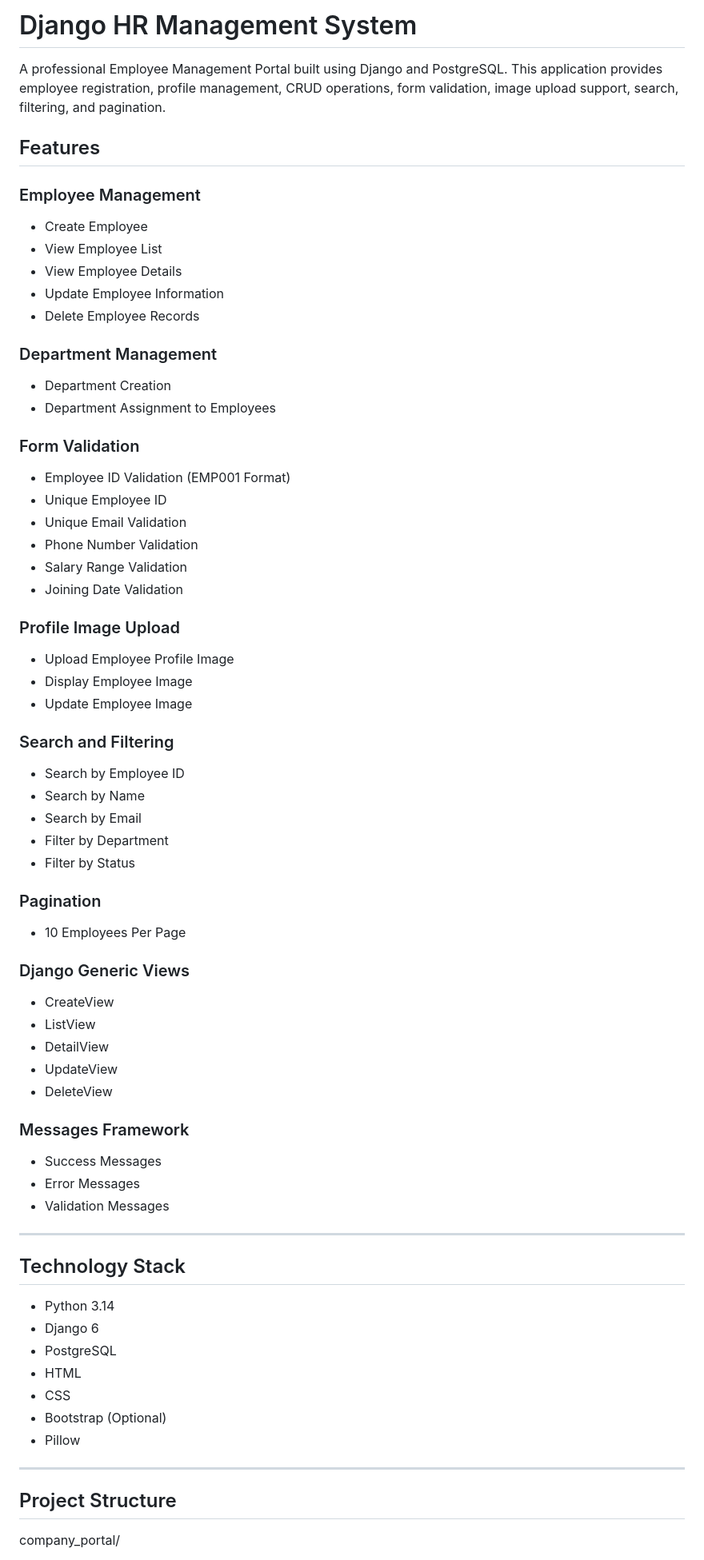
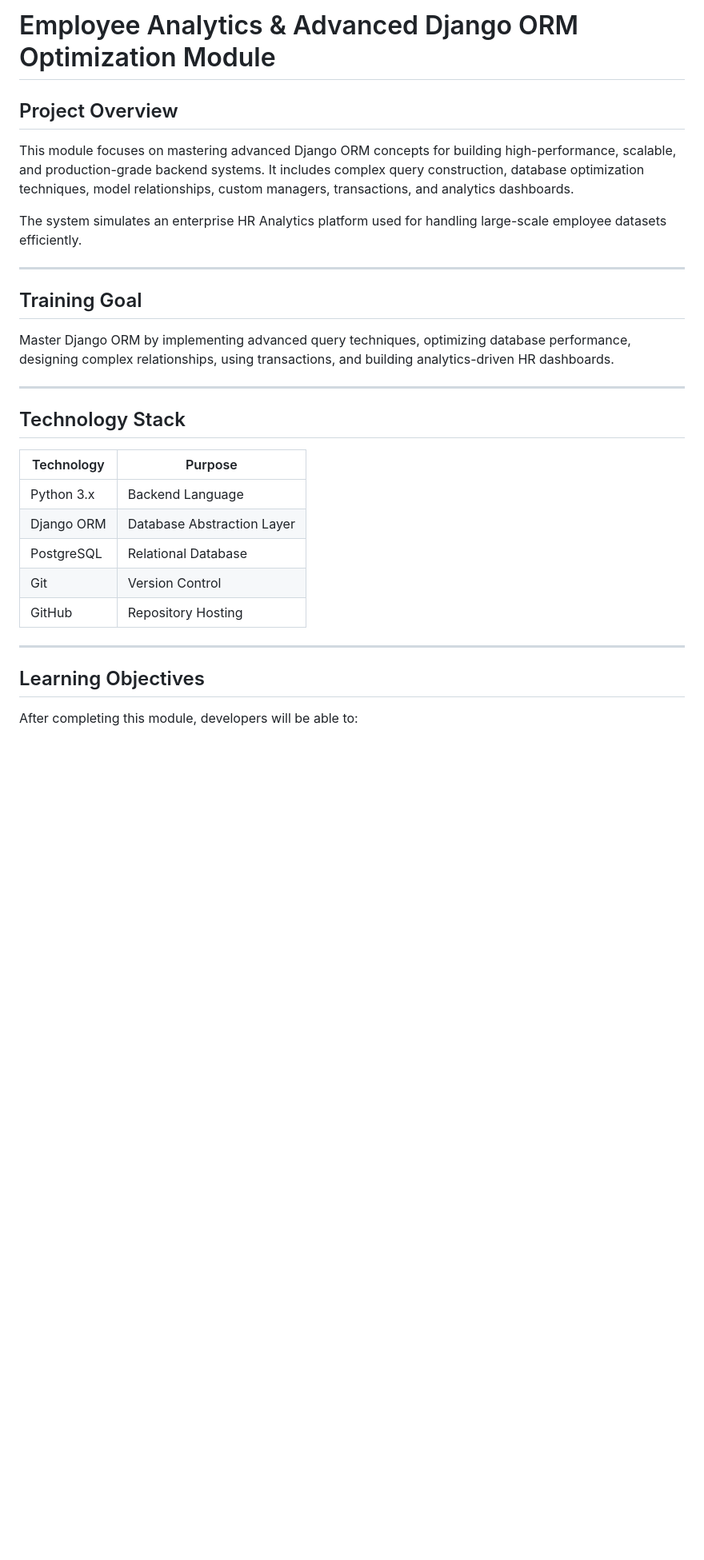
Before and after one commit to embedded-subhash/Company_portal-with-DRF, a Markdown page: READme.md, the part around one of its changes. Shown at 80% size. Drawn GitHub-style; blank space fills up the shorter version.

```diff
--- a/READme.md
+++ b/READme.md
@@ -1,78 +1,32 @@
-# Django HR Management System
+# Employee Analytics & Advanced Django ORM Optimization Module
 
-A professional Employee Management Portal built using Django and PostgreSQL. This application provides employee registration, profile management, CRUD operations, form validation, image upload support, search, filtering, and pagination.
+## Project Overview
 
-## Features
+This module focuses on mastering advanced Django ORM concepts for building high-performance, scalable, and production-grade backend systems. It includes complex query construction, database optimization techniques, model relationships, custom managers, transactions, and analytics dashboards.
 
-### Employee Management
+The system simulates an enterprise HR Analytics platform used for handling large-scale employee datasets efficiently.
 
-* Create Employee
-* View Employee List
-* View Employee Details
-* Update Employee Information
-* Delete Employee Records
+---
 
-### Department Management
+## Training Goal
 
-* Department Creation
-* Department Assignment to Employees
-
-### Form Validation
-
-* Employee ID Validation (EMP001 Format)
-* Unique Employee ID
-* Unique Email Validation
-* Phone Number Validation
-* Salary Range Validation
-* Joining Date Validation
-
-### Profile Image Upload
-
-* Upload Employee Profile Image
-* Display Employee Image
-* Update Employee Image
-
-### Search and Filtering
-
-* Search by Employee ID
-* Search by Name
-* Search by Email
-* Filter by Department
-* Filter by Status
-
-### Pagination
-
-* 10 Employees Per Page
-
-### Django Generic Views
-
-* CreateView
-* ListView
-* DetailView
-* UpdateView
-* DeleteView
-
-### Messages Framework
-
-* Success Messages
-* Error Messages
-* Validation Messages
+Master Django ORM by implementing advanced query techniques, optimizing database performance, designing complex relationships, using transactions, and building analytics-driven HR dashboards.
 
 ---
 
 ## Technology Stack
 
-* Python 3.14
-* Django 6
-* PostgreSQL
-* HTML
-* CSS
-* Bootstrap (Optional)
-* Pillow
+| Technology | Purpose                    |
+| ---------- | -------------------------- |
+| Python 3.x | Backend Language           |
+| Django ORM | Database Abstraction Layer |
+| PostgreSQL | Relational Database        |
+| Git        | Version Control            |
+| GitHub     | Repository Hosting         |
 
 ---
 
-## Project Structure
+## Learning Objectives
 
-company_portal/
+After completing this module, developers will be able to:
 
```
Also changed, not shown: other parts of READme.md (+425 -157 lines).
